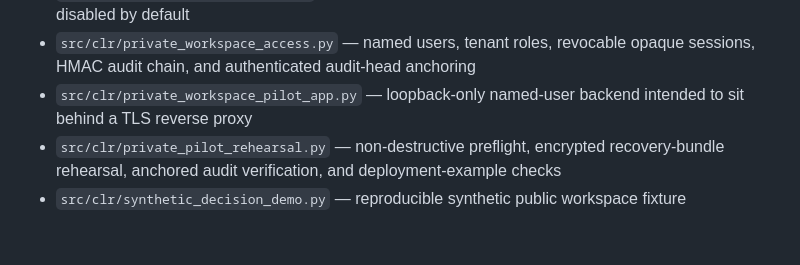
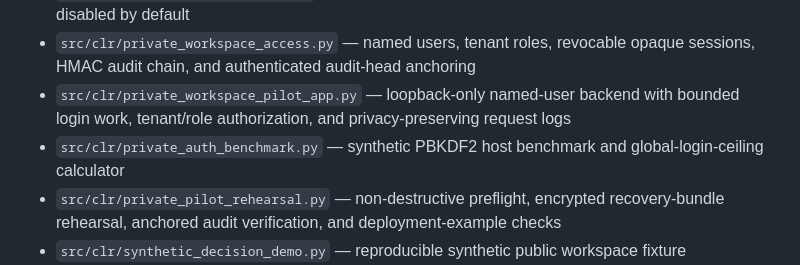
Before and after one commit to SyedBasher/bangladesh-climate-risk-intelligence, a Markdown page: README.md, the part around the change. Rendered like a GitHub page; blank space fills up the shorter version.

Commit message:
Index authentication benchmark and pre-host pilot hardening

```diff
--- a/README.md
+++ b/README.md
@@ -103,7 +103,8 @@ See:
 - `src/clr/private_workspace_auth.py` — local password hashing and signed tenant-bound sessions
 - `src/clr/private_workspace_app.py` — legacy local-only shared-password compatibility shell; disabled by default
 - `src/clr/private_workspace_access.py` — named users, tenant roles, revocable opaque sessions, HMAC audit chain, and authenticated audit-head anchoring
-- `src/clr/private_workspace_pilot_app.py` — loopback-only named-user backend intended to sit behind a TLS reverse proxy
+- `src/clr/private_workspace_pilot_app.py` — loopback-only named-user backend with bounded login work, tenant/role authorization, and privacy-preserving request logs
+- `src/clr/private_auth_benchmark.py` — synthetic PBKDF2 host benchmark and global-login-ceiling calculator
 - `src/clr/private_pilot_rehearsal.py` — non-destructive preflight, encrypted recovery-bundle rehearsal, anchored audit verification, and deployment-example checks
 - `src/clr/synthetic_decision_demo.py` — reproducible synthetic public workspace fixture
 - `src/clr/intelligence.py` — transparent second-/third-order exposure logic
```
